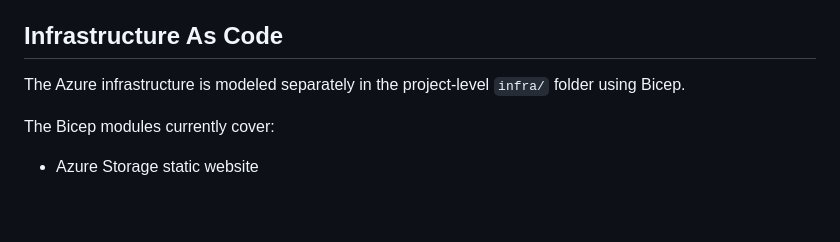
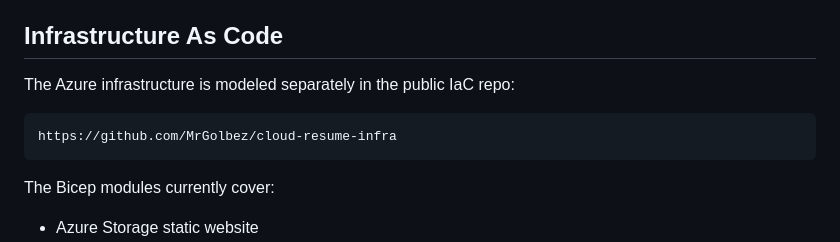
Before and after one commit to MrGolbez/frontend-website, a Markdown page: README.md, the part around the change. Rendered like a GitHub page; blank space fills up the shorter version.

Commit message:
Linking to infrastructure repo

````diff
--- a/README.md
+++ b/README.md
@@ -116,7 +116,11 @@ Expected successful steps:
 
 ## Infrastructure As Code
 
-The Azure infrastructure is modeled separately in the project-level `infra/` folder using Bicep.
+The Azure infrastructure is modeled separately in the public IaC repo:
+
+```text
+https://github.com/MrGolbez/cloud-resume-infra
+```
 
 The Bicep modules currently cover:
 
````
